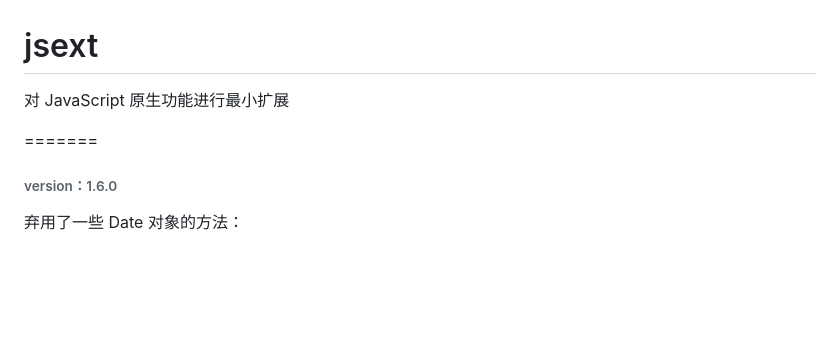
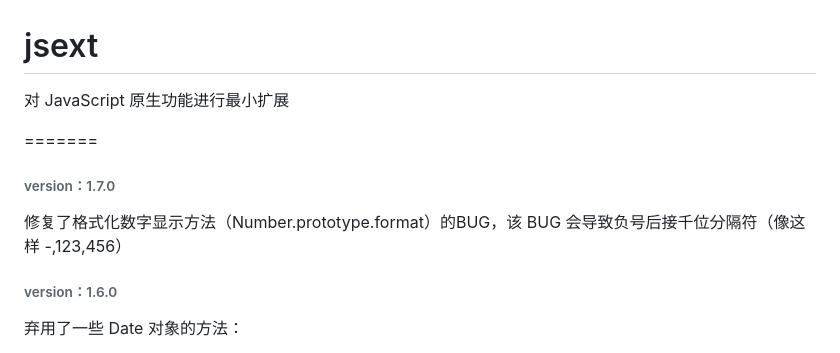
Before and after one commit to thinksea/jsext, a Markdown page: README.md, the part around the change. Drawn GitHub-style; blank space fills up the shorter version.

Commit message:
version 1.7.0 修复了格式化数字显示方法（Number.prototype.format）的BUG，该 BUG 会导致负号后接千位分隔符（像这样 -,123,456）

```diff
--- a/README.md
+++ b/README.md
@@ -2,6 +2,10 @@
 对 JavaScript 原生功能进行最小扩展
 
 =======
+###### version：1.7.0
+
+修复了格式化数字显示方法（Number.prototype.format）的BUG，该 BUG 会导致负号后接千位分隔符（像这样 -,123,456）
+
 ###### version：1.6.0
 
 弃用了一些 Date 对象的方法：
```
